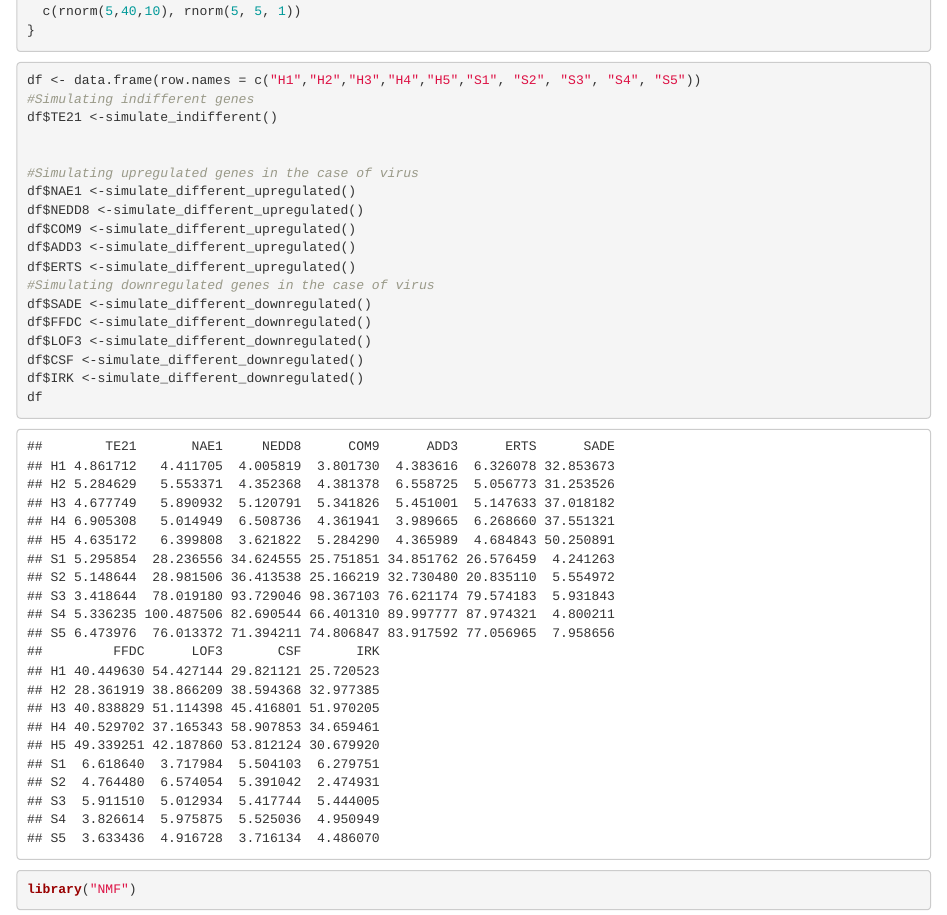
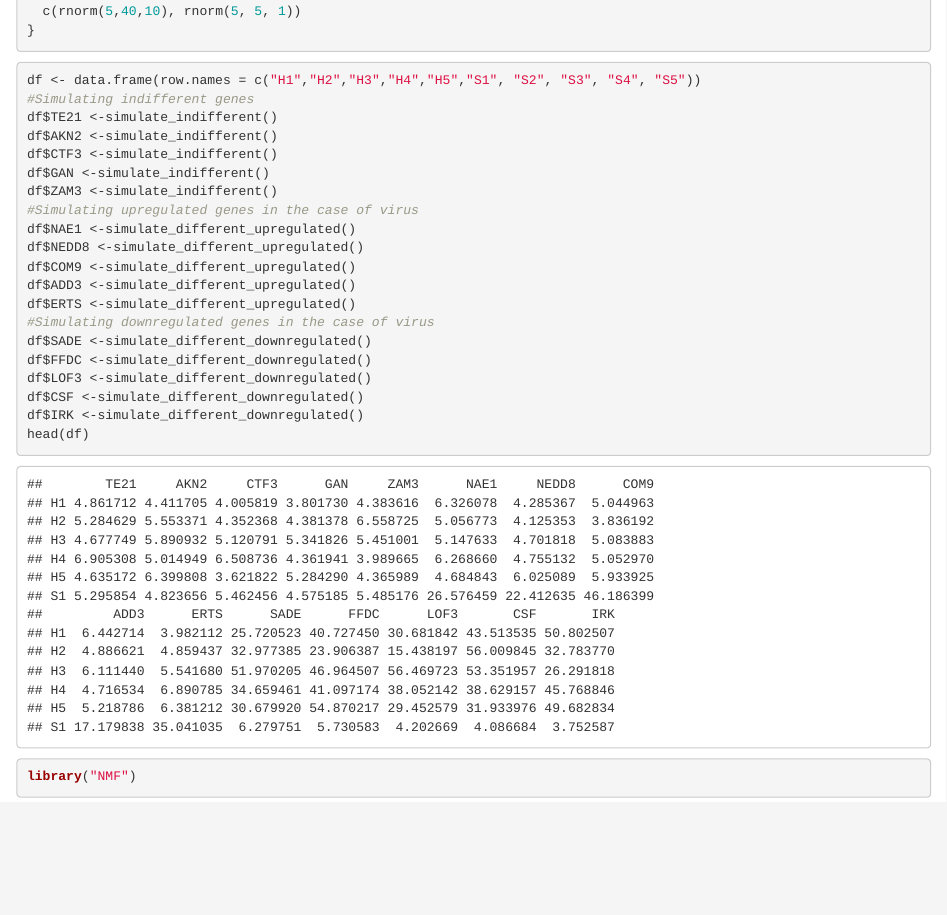
Before and after one commit to GeorgeAlehandro/SalmonDiseaseProject, an R Markdown document (rnaSEQDataSimulation.Rmd): the page in a window 1100 px wide, from 340 px down. Rendered offline with R 4.5, knitr and Pandoc, with nearby package versions; code that draws random numbers runs with fixed seeds of ours; some code elsewhere in the file could not run offline.

Commit message:
comments modif

````diff
--- a/rnaSEQDataSimulation.Rmd
+++ b/rnaSEQDataSimulation.Rmd
@@ -33,8 +33,10 @@ simulate_different_downregulated <- function(){
 df <- data.frame(row.names = c("H1","H2","H3","H4","H5","S1", "S2", "S3", "S4", "S5"))
 #Simulating indifferent genes
 df$TE21 <-simulate_indifferent()
-
-
+df$AKN2 <-simulate_indifferent()
+df$CTF3 <-simulate_indifferent()
+df$GAN <-simulate_indifferent()
+df$ZAM3 <-simulate_indifferent()
 #Simulating upregulated genes in the case of virus
 df$NAE1 <-simulate_different_upregulated()
 df$NEDD8 <-simulate_different_upregulated()
@@ -47,7 +49,7 @@ df$FFDC <-simulate_different_downregulated()
 df$LOF3 <-simulate_different_downregulated()
 df$CSF <-simulate_different_downregulated()
 df$IRK <-simulate_different_downregulated()
-df
+head(df)
 ```
 
 ```{r}
````
Also changed, not shown: rnaSEQDataSimulation.Rmd (3 more changed lines).
